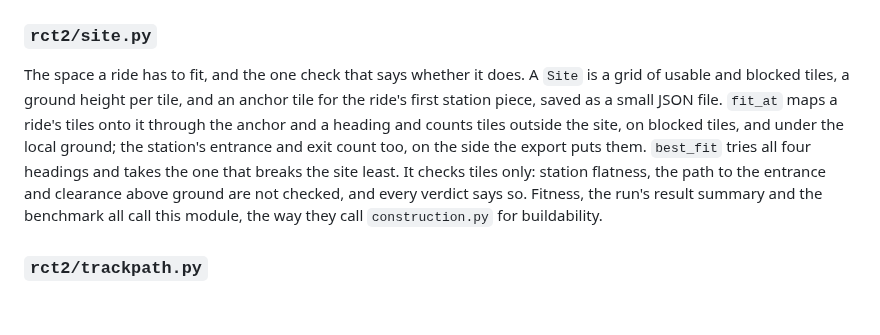
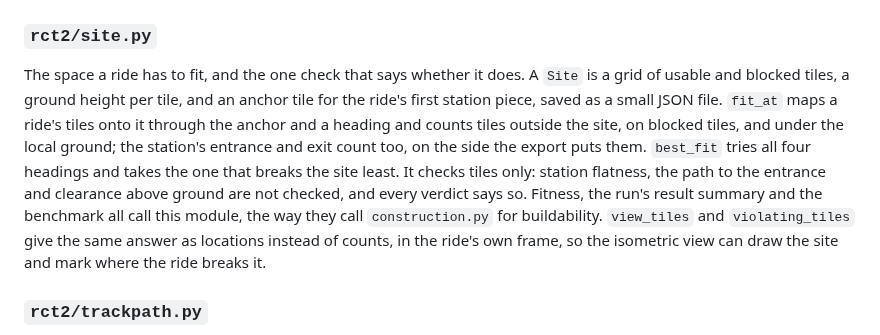
Before and after one commit to joshgarlitos/generide, a Markdown page: docs/architecture.md, the part around the change. GitHub-like rendering; blank space fills up the shorter version.

```diff
--- a/docs/architecture.md
+++ b/docs/architecture.md
@@ -99,7 +99,7 @@ Provides position advancement, complete-track tracing, occupancy, bounds, collis
 
 ### `rct2/site.py`
 
-The space a ride has to fit, and the one check that says whether it does. A `Site` is a grid of usable and blocked tiles, a ground height per tile, and an anchor tile for the ride's first station piece, saved as a small JSON file. `fit_at` maps a ride's tiles onto it through the anchor and a heading and counts tiles outside the site, on blocked tiles, and under the local ground; the station's entrance and exit count too, on the side the export puts them. `best_fit` tries all four headings and takes the one that breaks the site least. It checks tiles only: station flatness, the path to the entrance and clearance above ground are not checked, and every verdict says so. Fitness, the run's result summary and the benchmark all call this module, the way they call `construction.py` for buildability.
+The space a ride has to fit, and the one check that says whether it does. A `Site` is a grid of usable and blocked tiles, a ground height per tile, and an anchor tile for the ride's first station piece, saved as a small JSON file. `fit_at` maps a ride's tiles onto it through the anchor and a heading and counts tiles outside the site, on blocked tiles, and under the local ground; the station's entrance and exit count too, on the side the export puts them. `best_fit` tries all four headings and takes the one that breaks the site least. It checks tiles only: station flatness, the path to the entrance and clearance above ground are not checked, and every verdict says so. Fitness, the run's result summary and the benchmark all call this module, the way they call `construction.py` for buildability. `view_tiles` and `violating_tiles` give the same answer as locations instead of counts, in the ride's own frame, so the isometric view can draw the site and mark where the ride breaks it.
 
 ### `rct2/trackpath.py`
 
```
Also changed, not shown: docs/devlog.md (+10 -0 lines).
